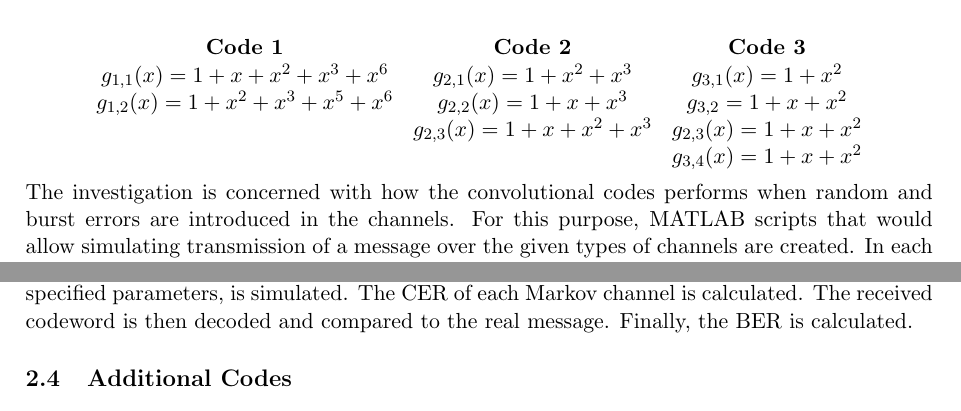
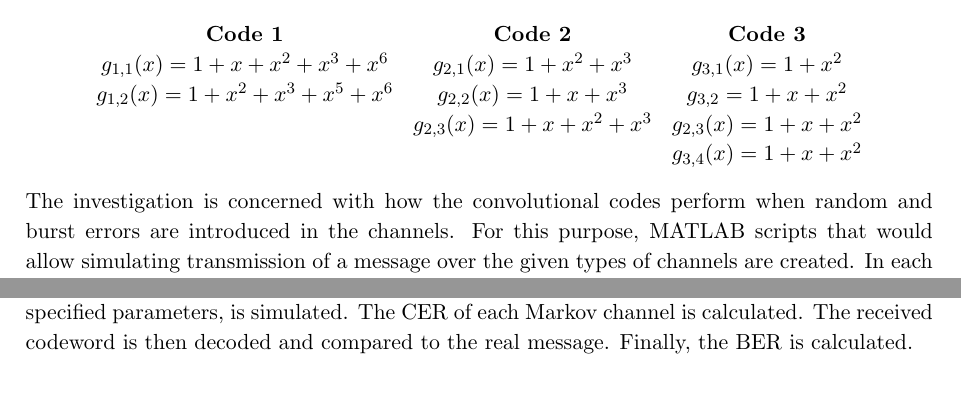
Before and after one commit to vrasmus/TIINCOMiniproject, a LaTeX document (latex/main.tex, which reads latex/method.tex): two parts of pages 2 and 3 of 10, joined at a grey line, cut so that both start at the same text. Compiled offline with pdfLaTeX.

Commit message:
Last touch-up

```diff
--- a/latex/main.tex
+++ b/latex/main.tex
@@ -15,7 +15,7 @@
 \usepackage{tikz}
 \usetikzlibrary{automata,arrows,positioning,calc}
 \usepackage{todonotes}
-%\renewcommand{\baselinestretch}{1.25}
+\renewcommand{\baselinestretch}{1.1}
 
 \title{Decoding Performance of Convolutional Codes}
 \author{Rasmus Vestergaard, Stefan Bejan and Daniel Pytlos}
--- a/latex/method.tex
+++ b/latex/method.tex
@@ -9,7 +9,7 @@ g_{1,2}(x) = 1 + x^2 + x^3 + x^5 + x^6&g_{2,2}(x)=1 + x + x^3&g_{3,2} = 1+x+x^2\
 &&g_{3,4}(x) = 1+x+x^2
 \end{matrix}
 \end{align*}
-The investigation is concerned with how the convolutional codes performs when random and burst errors are introduced in the channels. For this purpose, MATLAB scripts that would allow simulating transmission of a message over the given types of channels are created.
+The investigation is concerned with how the convolutional codes perform when random and burst errors are introduced in the channels. For this purpose, MATLAB scripts that would allow simulating transmission of a message over the given types of channels are created.
 In each script, it is possible to adjust the input message length and the number of times the simulation should run. Increasing the number of simulation iterations will generate smoother lines of the figures, by averaging the results of multiple realizations. This reduces effects of the stochastic nature of the simulation. For the simulations presented in the paper, the result is from $25$ runs.
 An additional file, (\verb@trellisGenerator.m@), defines the convolutional code generator polynomials used. The code polynomials used for coding and decoding may be easily specified by modifying this file.
 The following sections present the methods used for simulation.
```
Also changed, not shown: 3 other files.
